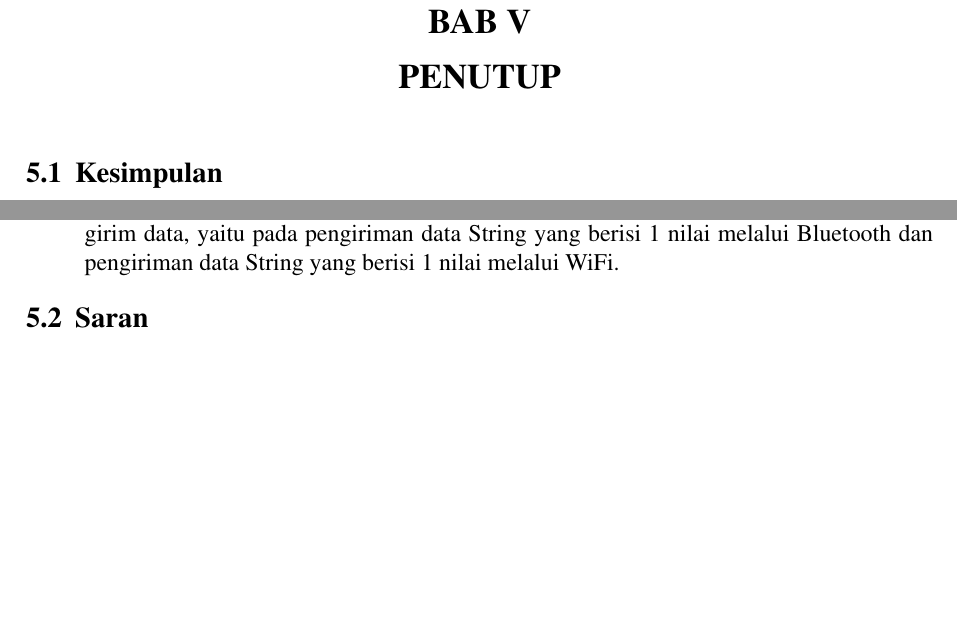
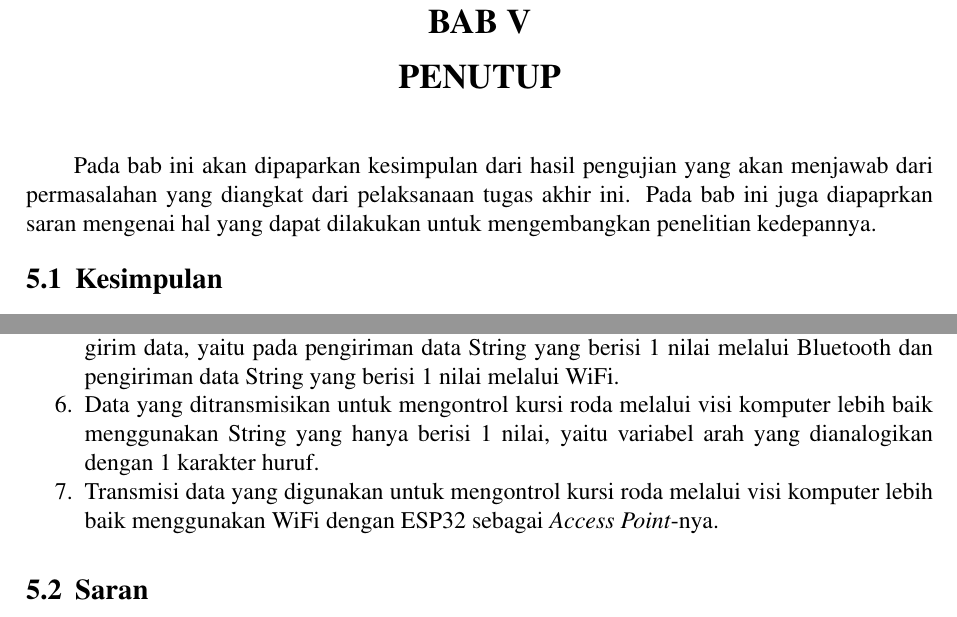
Before and after one commit to harisekatama/Tugas-Akhir, a LaTeX thesis (main.tex, which reads bab/5-penutup.tex): two parts of page 80 of 85, joined at a grey line, cut so that both start at the same text, the shorter picture padded with empty space. Compiled offline with pdfLaTeX.

Commit message:
bab 5: edit Kesimpulan

```diff
--- a/bab/5-penutup.tex
+++ b/bab/5-penutup.tex
@@ -1,5 +1,7 @@
 \chapter{PENUTUP}
 \label{chap:penutup}
+
+Pada bab ini akan dipaparkan kesimpulan dari hasil pengujian yang akan menjawab dari permasalahan yang diangkat dari pelaksanaan tugas akhir ini. Pada bab ini juga diapaprkan saran mengenai hal yang dapat dilakukan untuk mengembangkan penelitian kedepannya.
 
 % Ubah bagian-bagian berikut dengan isi dari penutup
 
@@ -20,6 +22,10 @@ Berdasarkan hasil pengujian yang dilakukan selama pelaksanaan tugas akhir ini ad
 
   \item Hanya 2 pengujian yang tidak memerlukan waktu \emph{delay} tambahan pada program pengirim data, yaitu pada pengiriman data String yang berisi 1 nilai melalui Bluetooth dan pengiriman data String yang berisi 1 nilai melalui WiFi.
 
+  \item Data yang ditransmisikan untuk mengontrol kursi roda melalui visi komputer lebih baik menggunakan String yang hanya berisi 1 nilai, yaitu variabel arah yang dianalogikan dengan 1 karakter huruf.
+
+  \item Transmisi data yang digunakan untuk mengontrol kursi roda melalui visi komputer lebih baik menggunakan WiFi dengan ESP32 sebagai \emph{Access Point}-nya.
+
 \end{enumerate}
 
 \section{Saran}
```
Also changed, not shown: 3 other files.
